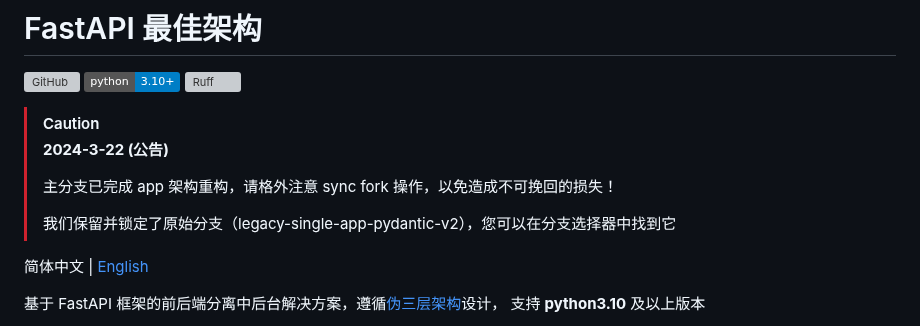
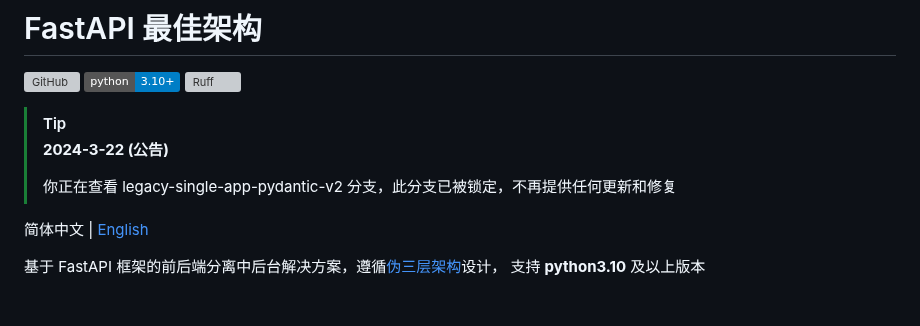
Before and after one commit to balinteszter-dev/fastapi-best-architecture, a Markdown page: README.zh-CN.md, the part around the change. Rendered like a GitHub page; badges without logos; blank space fills up the shorter version; grey boxes are pictures that could not be loaded.

```diff
--- a/README.zh-CN.md
+++ b/README.zh-CN.md
@@ -4,12 +4,10 @@
 [![Static Badge](https://img.shields.io/badge/python-3.10%2B-blue)](https://www.python.org/downloads/)
 [![Ruff](https://img.shields.io/endpoint?url=https://raw.githubusercontent.com/astral-sh/ruff/main/assets/badge/v2.json)](https://github.com/astral-sh/ruff)
 
-> [!CAUTION]
+> [!Tip]
 > **2024-3-22 (公告)**
 >
-> 主分支已完成 app 架构重构，请格外注意 sync fork 操作，以免造成不可挽回的损失！
->
-> 我们保留并锁定了原始分支（legacy-single-app-pydantic-v2），您可以在分支选择器中找到它
+> 你正在查看 legacy-single-app-pydantic-v2 分支，此分支已被锁定，不再提供任何更新和修复
 
 简体中文 | [English](./README.md)
 
```
Also changed, not shown: README.md (+4 -5 lines).
